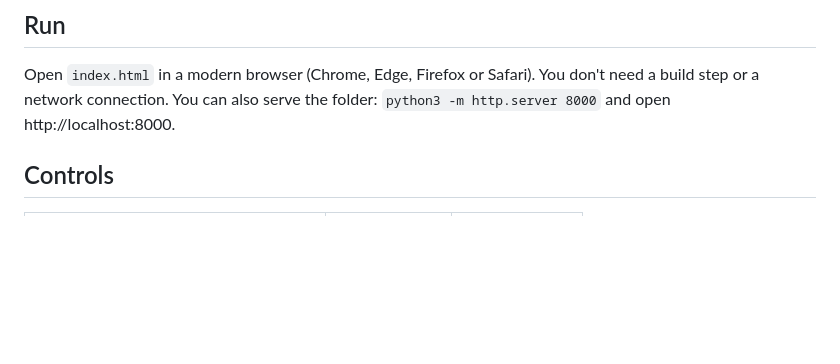
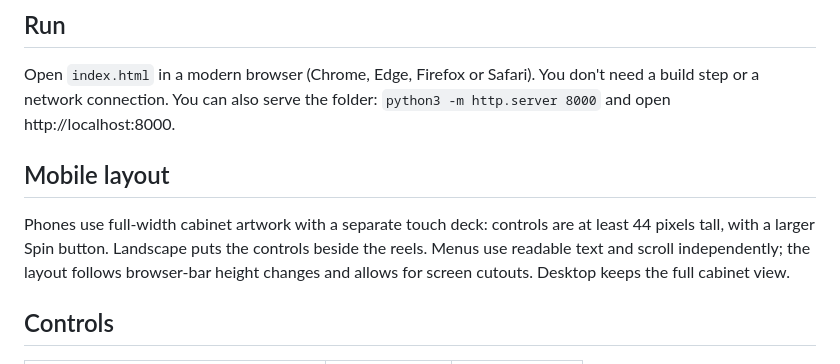
Before and after one commit to aerovista-us/spin, a Markdown page: README.md, the part around the change. Rendered like a GitHub page; blank space fills up the shorter version.

Commit message:
Improve mobile cabinet fit, touch controls and menus

```diff
--- a/README.md
+++ b/README.md
@@ -10,6 +10,10 @@ wagering and there are no purchases or outside links.
 ## Run
 Open `index.html` in a modern browser (Chrome, Edge, Firefox or Safari). You don't need a build step or
 a network connection. You can also serve the folder: `python3 -m http.server 8000` and open http://localhost:8000.
+
+## Mobile layout
+
+Phones use full-width cabinet artwork with a separate touch deck: controls are at least 44 pixels tall, with a larger Spin button. Landscape puts the controls beside the reels. Menus use readable text and scroll independently; the layout follows browser-bar height changes and allows for screen cutouts. Desktop keeps the full cabinet view.
 
 ## Controls
 | Action | Button | Key |
```
Also changed, not shown: screenshots/17-aerovista-390x844.png, screenshots/17-echoverse-390x844.png, screenshots/mobile-fit-844x390.png (added), screenshots/mobile-fit-menu-390x844.png (added), 3 other files.
